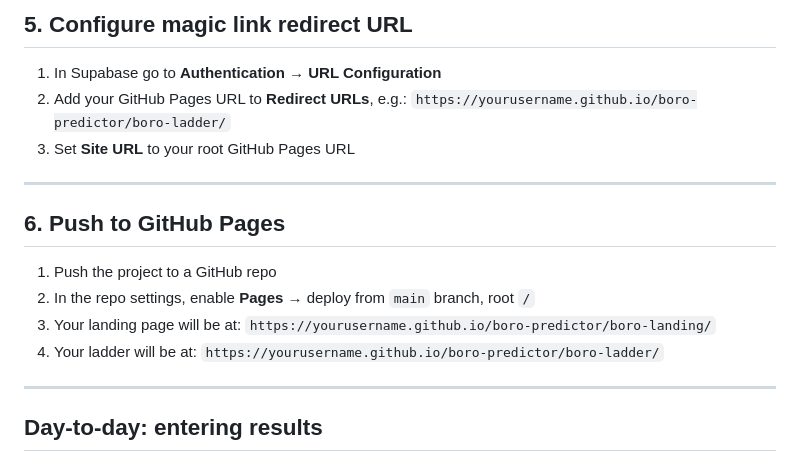
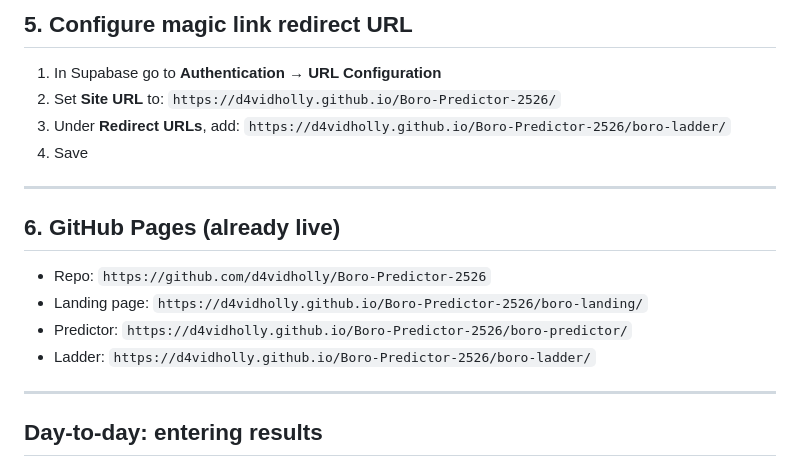
Before and after one commit to d4vidholly/boro-predictor-2526, a Markdown page: boro-ladder/SETUP.md, the part around the change. Rendered like a GitHub page.

Commit message:
Update SETUP.md with live deployment URLs
Replace placeholder URLs with actual GitHub Pages and Supabase redirect URLs.

Co-Authored-By: Claude Sonnet 4.6 <noreply@anthropic.com>

```diff
--- a/boro-ladder/SETUP.md
+++ b/boro-ladder/SETUP.md
@@ -53,20 +53,20 @@ const SUPABASE_ANON_KEY = 'YOUR_SUPABASE_ANON_KEY';
 ## 5. Configure magic link redirect URL
 
 1. In Supabase go to **Authentication → URL Configuration**
-2. Add your GitHub Pages URL to **Redirect URLs**, e.g.:
-   `https://yourusername.github.io/boro-predictor/boro-ladder/`
-3. Set **Site URL** to your root GitHub Pages URL
+2. Set **Site URL** to:
+   `https://d4vidholly.github.io/Boro-Predictor-2526/`
+3. Under **Redirect URLs**, add:
+   `https://d4vidholly.github.io/Boro-Predictor-2526/boro-ladder/`
+4. Save
 
 ---
 
-## 6. Push to GitHub Pages
+## 6. GitHub Pages (already live)
 
-1. Push the project to a GitHub repo
-2. In the repo settings, enable **Pages** → deploy from `main` branch, root `/`
-3. Your landing page will be at:
-   `https://yourusername.github.io/boro-predictor/boro-landing/`
-4. Your ladder will be at:
-   `https://yourusername.github.io/boro-predictor/boro-ladder/`
+- Repo: `https://github.com/d4vidholly/Boro-Predictor-2526`
+- Landing page: `https://d4vidholly.github.io/Boro-Predictor-2526/boro-landing/`
+- Predictor: `https://d4vidholly.github.io/Boro-Predictor-2526/boro-predictor/`
+- Ladder: `https://d4vidholly.github.io/Boro-Predictor-2526/boro-ladder/`
 
 ---
 
```
